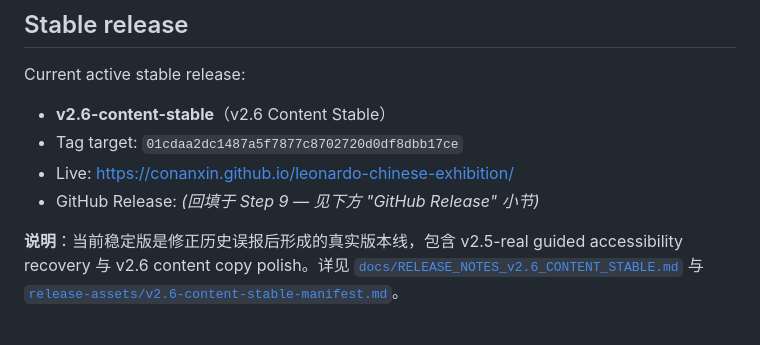
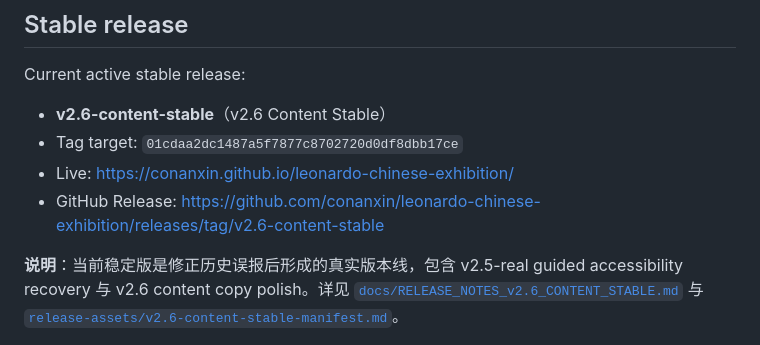
Before and after one commit to conanxin/leonardo-chinese-exhibition, a Markdown page: README.md, the part around the change. Rendered like a GitHub page.

Commit message:
Add v2.6 GitHub release link

```diff
--- a/README.md
+++ b/README.md
@@ -20,7 +20,7 @@ Current active stable release:
 - **v2.6-content-stable**（v2.6 Content Stable）
 - Tag target: `01cdaa2dc1487a5f7877c8702720d0df8dbb17ce`
 - Live: https://conanxin.github.io/leonardo-chinese-exhibition/
-- GitHub Release: *(回填于 Step 9 — 见下方 "GitHub Release" 小节)*
+- GitHub Release: <https://github.com/conanxin/leonardo-chinese-exhibition/releases/tag/v2.6-content-stable>
 
 **说明**：当前稳定版是修正历史误报后形成的真实版本线，包含 v2.5-real guided accessibility recovery 与 v2.6 content copy polish。详见 [`docs/RELEASE_NOTES_v2.6_CONTENT_STABLE.md`](docs/RELEASE_NOTES_v2.6_CONTENT_STABLE.md) 与 [`release-assets/v2.6-content-stable-manifest.md`](release-assets/v2.6-content-stable-manifest.md)。
 
```
Also changed, not shown: release-assets/v2.6-content-stable-manifest.md (+1 -1 lines).
